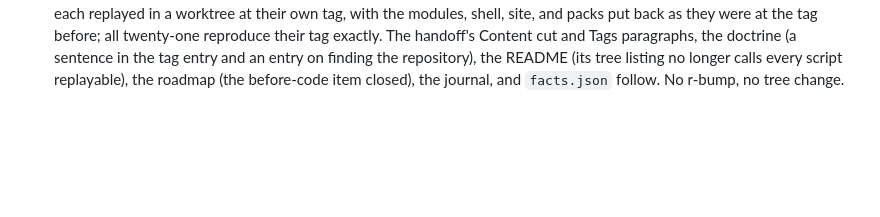
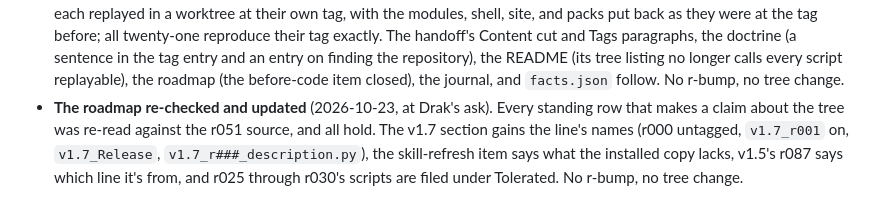
Before and after one commit to Drakhanas/Cartulary, a Markdown page: docs/changelog.md, the part around the change. Rendered like a GitHub page; blank space fills up the shorter version.

```diff
--- a/docs/changelog.md
+++ b/docs/changelog.md
@@ -30,3 +30,4 @@ Drak's call after the ship: cut the working documents back to what a session rea
 - **Tags carry their version from v1.7 on** (Drak, 2026-10-23). Every tag is `v<version>_r###`: `v1.7_r001` is the first, on the line's first cut, and the v1.6 tree as shipped is v1.7's r000, never tagged because `v1.6` already marks it. The release takes no tag of its own (the tree that ships is the line's last tag), and cut commits carry the same name (`v1.7_r001: ...`, `Freeze v1.7_r001`, `Turnover v1.7_r001`). The old rule would have collided at v1.7's thirtieth cut: the r-counter restarts with each line, and `r030` through `r051` are already on the remote. Those twenty-two and `v1.6` keep their names. The handoff's Tags, Shipping, line-opening, r-counter, and Commits paragraphs and its version line carry the rule, and its three mentions of the maps promotion's r001 now say v1.6 r001; the doctrine gains an entry beside the working-copy naming rule, whose counter-reset sentence is corrected (the counter resets at the `VERSION` bump that opens a line, not at the ship); the roadmap's first-cut line names the tag; `conventions.md` gains the rule that a closed line's revision carries its version in the documents; `SKILL.md`'s delivery phase gives the three tag lines; and the repository README explains the tag names. `facts.json` requires the rule's strings in the handoff and the doctrine. No r-bump, no tree change.
 - **Releases get their own tag: `v<version>_Release`** (Drak, the same day). The first will be `v1.7_Release`, with the capital R he wrote, on the ship-turnover commit, the way `v1.6` sits on `8554fdf`. It replaces the bullet above's "the release takes no tag of its own"; revision tags are unchanged. The handoff's Tags and Shipping paragraphs, the doctrine entry, `SKILL.md`, the README, and `facts.json` follow. The roadmap's before-code list gains the open question of how v1.7's cut scripts are named: `inlining/cuts/` holds v1.6's r025 through r051, so bare numbers would repeat from v1.7's r025. No r-bump, no tree change.
 - **Cut scripts carry their tag from v1.7 on** (Drak, 2026-10-23): `inlining/cuts/v<version>_r###_description.py`, so v1.7's first is `v1.7_r001_<description>.py`; v1.6's 27 scripts keep their names and their place. A new script finds the repository by walking up to the folder that holds `cartulary-src/` instead of counting folders. r025 hard-codes `/home/claude/cartulary-src/modules` and r026 through r030 count two folders up, and since the 2026-10-19 move into the repository both point at folders that don't exist (r026 and r029 fail that way in a scratch copy). Their earlier trees aren't in the history, so they couldn't be replayed anyway, and they stay as the record of what ran. r031 through r051 were each replayed in a worktree at their own tag, with the modules, shell, site, and packs put back as they were at the tag before; all twenty-one reproduce their tag exactly. The handoff's Content cut and Tags paragraphs, the doctrine (a sentence in the tag entry and an entry on finding the repository), the README (its tree listing no longer calls every script replayable), the roadmap (the before-code item closed), the journal, and `facts.json` follow. No r-bump, no tree change.
+- **The roadmap re-checked and updated** (2026-10-23, at Drak's ask). Every standing row that makes a claim about the tree was re-read against the r051 source, and all hold. The v1.7 section gains the line's names (r000 untagged, `v1.7_r001` on, `v1.7_Release`, `v1.7_r###_description.py`), the skill-refresh item says what the installed copy lacks, v1.5's r087 says which line it's from, and r025 through r030's scripts are filed under Tolerated. No r-bump, no tree change.
```
Also changed, not shown: docs/roadmap.md (+7 -3 lines).
